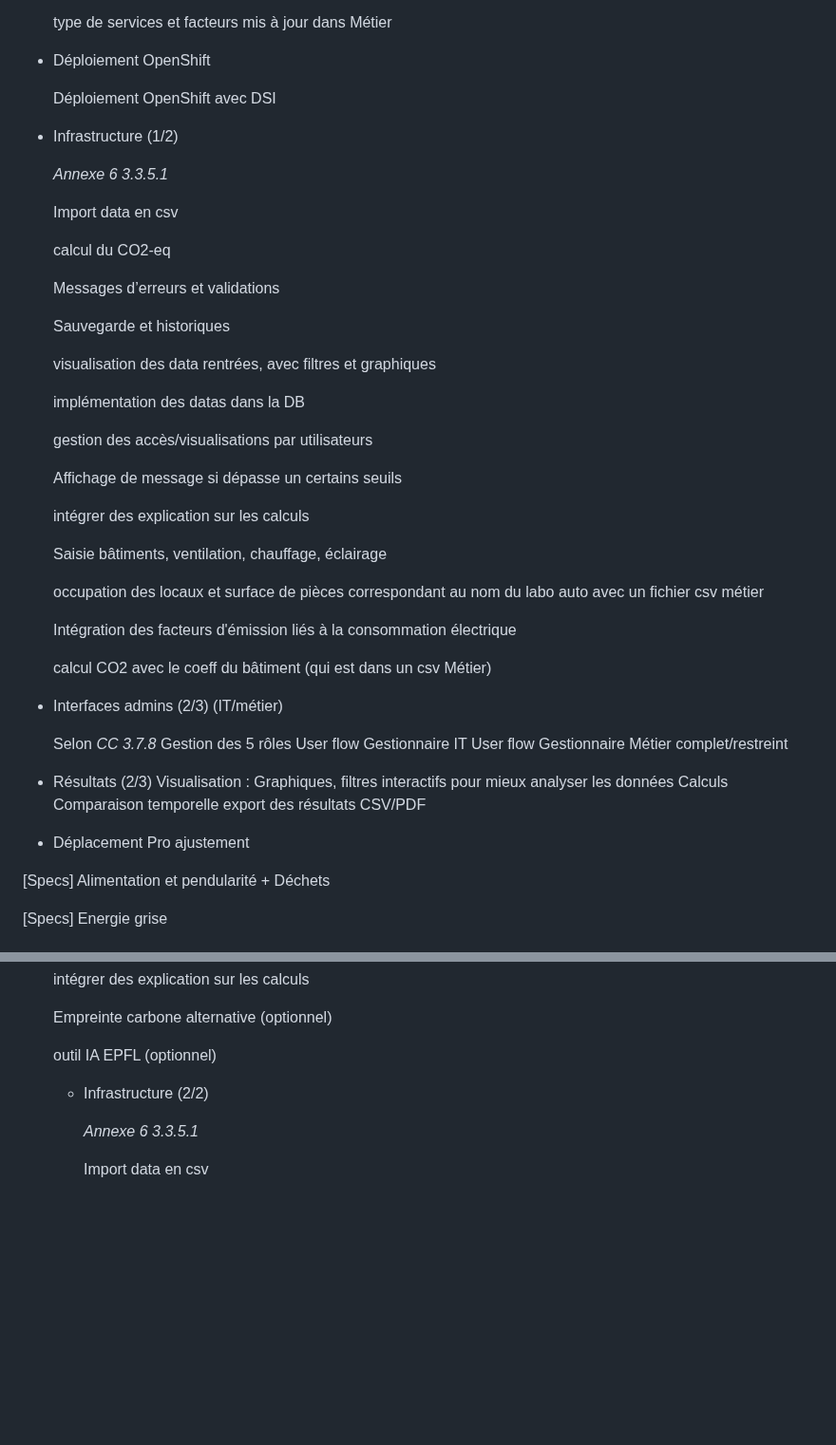
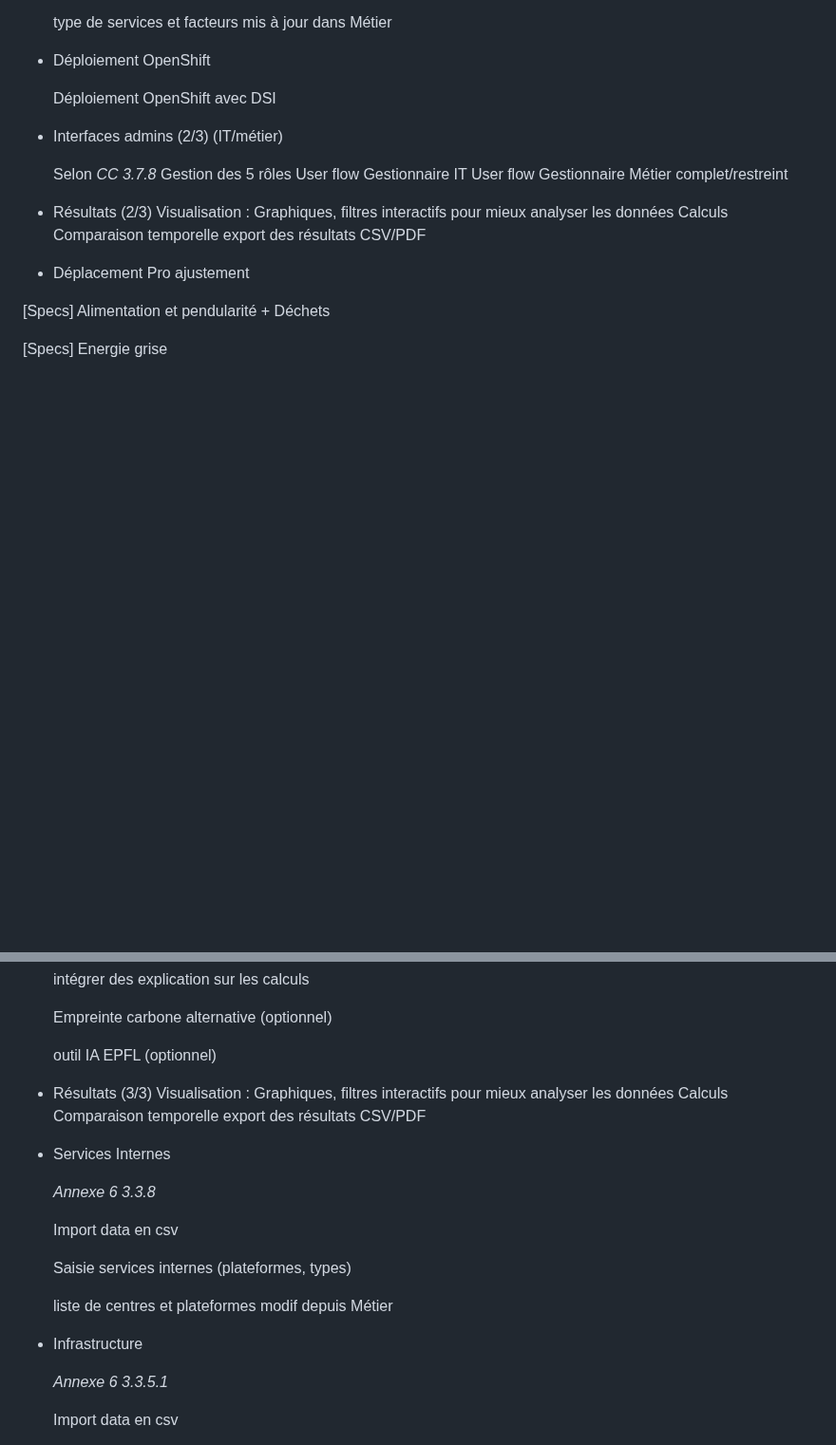
Before and after one commit to EPFL-ENAC/co2-planning, a Markdown page: Project_backlog.md, 2 parts joined by grey strips. Shown at 95% size. GitHub-like rendering; blank space fills up the shorter version.

Commit message:
Clean up project backlog by removing sections
Removed detailed infrastructure and results sections from the project backlog.

```diff
--- a/Project_backlog.md
+++ b/Project_backlog.md
@@ -196,37 +196,6 @@
 
     Déploiement OpenShift avec DSI
 
-
-- Infrastructure (1/2)
-
-    *Annexe 6 3.3.5.1*
-
-    Import data en csv
-
-    calcul du CO2-eq
-
-    Messages d’erreurs et validations
-
-    Sauvegarde et historiques
-
-    visualisation des data rentrées, avec filtres et graphiques
-
-    implémentation des datas dans la DB
-
-    gestion des accès/visualisations par utilisateurs
-
-    Affichage de message si dépasse un certains seuils
-
-    intégrer des explication sur les calculs
-
-    Saisie bâtiments, ventilation, chauffage, éclairage
-
-    occupation des locaux et surface de pièces correspondant au nom du labo auto avec un fichier csv métier
-
-    Intégration des facteurs d'émission liés à la consommation électrique
-
-    calcul CO2 avec le coeff du bâtiment (qui est dans un csv Métier)
-
  - Interfaces admins (2/3) (IT/métier)
 
     Selon *CC 3.7.8*
@@ -286,8 +255,23 @@
     outil IA EPFL (optionnel)
 
 
+- Résultats (3/3)
+    Visualisation : Graphiques, filtres interactifs pour mieux analyser les données
+    Calculs
+    Comparaison temporelle
+    export des résultats CSV/PDF
 
-  - Infrastructure (2/2)
+- Services Internes
+
+    *Annexe 6 3.3.8*
+
+    Import data en csv
+
+    Saisie services internes (plateformes, types)
+
+    liste de centres et plateformes modif depuis Métier
+
+- Infrastructure
 
     *Annexe 6 3.3.5.1*
 
```
Also changed, not shown: other parts of Project_backlog.md (+2 -15 lines).
